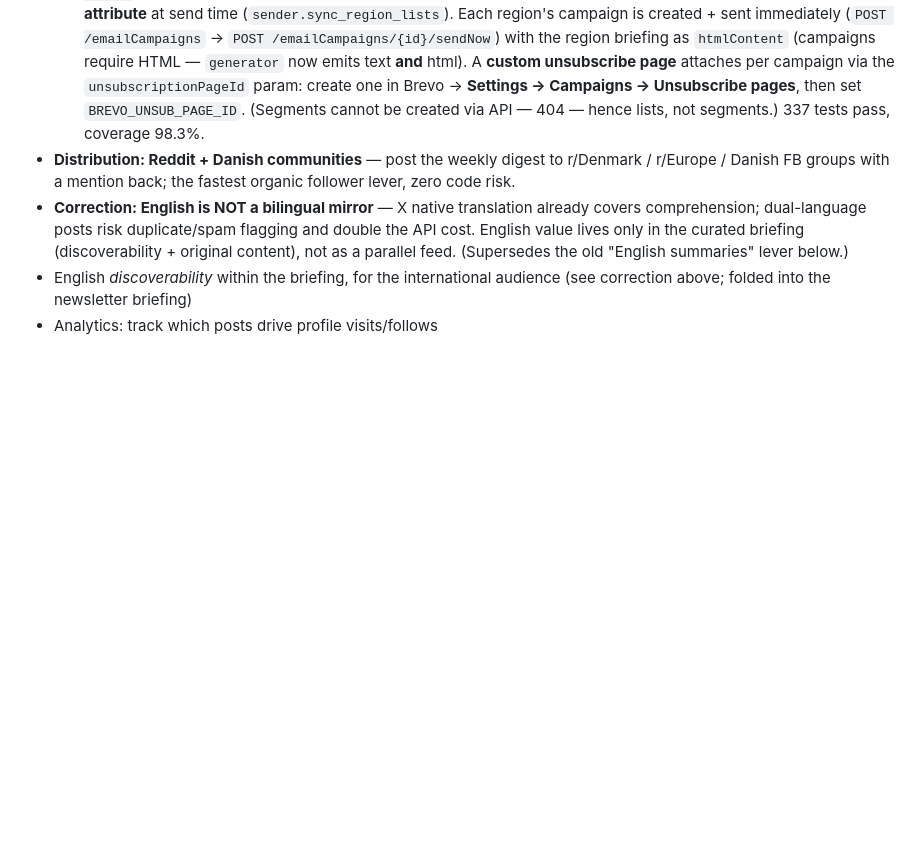
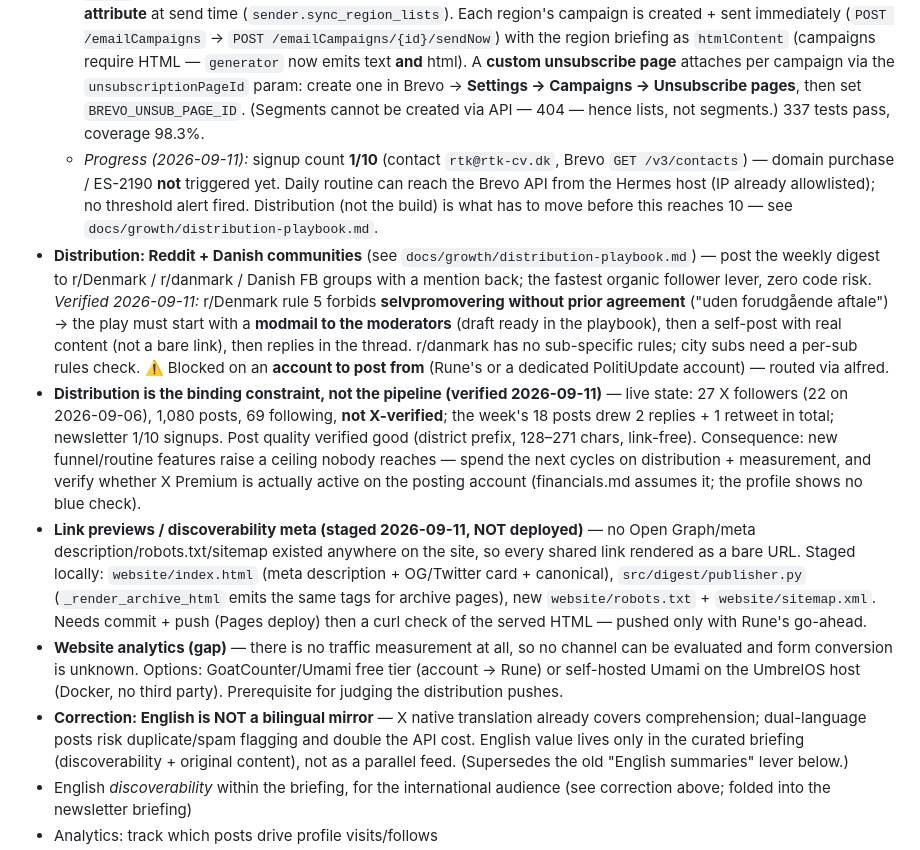
Before and after one commit to RuneStone0/PolitiUpdate, a Markdown page: docs/PLAN.md, the part around the change. GitHub-like rendering; blank space fills up the shorter version.

```diff
--- a/docs/PLAN.md
+++ b/docs/PLAN.md
@@ -99,7 +99,11 @@ tests/              Unit + regression + e2e tests (146 tests, 99% coverage)
   - *Progress (2026-09-09):* region-map (`src/common/regions.py`) + the `python -m src.newsletter --dry-run` pipeline (DB → region group → per-region briefing, national auto-included) are built & tested. The Brevo signup form is **live** on the site (sibforms embed), and `src/newsletter/sender.py` is implemented — transactional email via `POST /v3/smtp/email` (one call per recipient, GDPR-safe) plus region-contact fetch via `GET /v3/contacts` (9 sender tests). Still gated on: `BREVO_API_KEY` + authenticated sending domain (deferred to +10 signups), and a `region` field on the signup form (the form currently captures email only).
   - *Progress (2026-09-10):* Brevo `REGION` contact attribute **created via API**; first real signup **verified end-to-end** (contact landed via the form); the site form was **rebuilt as Brevo's native form (no iframe), moved into the right sidebar** and themed dark — live. ⚠️ *Verified limitation:* Brevo's form endpoint **silently drops fields not configured in the form** (proved by posting a `REGION` value — it saved empty), so adding a `<select name="REGION">` to our embed is **not** enough; the region field must be added in Brevo's **form editor** (no public Forms API exists among Brevo's 227 endpoints). Form-level double opt-in is likewise a UI setting; a DOI API endpoint does exist (`POST /v3/contacts/doubleOptinConfirmation`) as an alternative.
   - *Progress (2026-09-10 — send path = campaigns):* the weekly send now uses Brevo **email campaigns**, not per-recipient transactional email — campaigns are the right tool for a consent-based newsletter because they auto-insert the **unsubscribe link + List-Unsubscribe header** and give open/click stats (transactional adds no unsubscribe footer). Per-region **lists** created via API: `Hovedstaden`=3, `Sjælland`=4, `Jylland`=5, `Fyn`=6, `Hele landet`=7. Because the signup form can only target ONE list, per-region membership is **synced from the REGION attribute** at send time (`sender.sync_region_lists`). Each region's campaign is created + sent immediately (`POST /emailCampaigns` → `POST /emailCampaigns/{id}/sendNow`) with the region briefing as `htmlContent` (campaigns require HTML — `generator` now emits text **and** html). A **custom unsubscribe page** attaches per campaign via the `unsubscriptionPageId` param: create one in Brevo → **Settings → Campaigns → Unsubscribe pages**, then set `BREVO_UNSUB_PAGE_ID`. (Segments cannot be created via API — 404 — hence lists, not segments.) 337 tests pass, coverage 98.3%.
-- **Distribution: Reddit + Danish communities** — post the weekly digest to r/Denmark / r/Europe / Danish FB groups with a mention back; the fastest organic follower lever, zero code risk.
+  - *Progress (2026-09-11):* signup count **1/10** (contact `rtk@rtk-cv.dk`, Brevo `GET /v3/contacts`) — domain purchase / ES-2190 **not** triggered yet. Daily routine can reach the Brevo API from the Hermes host (IP already allowlisted); no threshold alert fired. Distribution (not the build) is what has to move before this reaches 10 — see `docs/growth/distribution-playbook.md`.
+- **Distribution: Reddit + Danish communities** (see `docs/growth/distribution-playbook.md`) — post the weekly digest to r/Denmark / r/danmark / Danish FB groups with a mention back; the fastest organic follower lever, zero code risk. *Verified 2026-09-11:* r/Denmark rule 5 forbids **selvpromovering without prior agreement** ("uden forudgående aftale") → the play must start with a **modmail to the moderators** (draft ready in the playbook), then a self-post with real content (not a bare link), then replies in the thread. r/danmark has no sub-specific rules; city subs need a per-sub rules check. ⚠️ Blocked on an **account to post from** (Rune's or a dedicated PolitiUpdate account) — routed via alfred.
+- **Distribution is the binding constraint, not the pipeline (verified 2026-09-11)** — live state: 27 X followers (22 on 2026-09-06), 1,080 posts, 69 following, **not X-verified**; the week's 18 posts drew 2 replies + 1 retweet in total; newsletter 1/10 signups. Post quality verified good (district prefix, 128–271 chars, link-free). Consequence: new funnel/routine features raise a ceiling nobody reaches — spend the next cycles on distribution + measurement, and verify whether X Premium is actually active on the posting account (financials.md assumes it; the profile shows no blue check).
+- **Link previews / discoverability meta (staged 2026-09-11, NOT deployed)** — no Open Graph/meta description/robots.txt/sitemap existed anywhere on the site, so every shared link rendered as a bare URL. Staged locally: `website/index.html` (meta description + OG/Twitter card + canonical), `src/digest/publisher.py` (`_render_archive_html` emits the same tags for archive pages), new `website/robots.txt` + `website/sitemap.xml`. Needs commit + push (Pages deploy) then a curl check of the served HTML — pushed only with Rune's go-ahead.
+- **Website analytics (gap)** — there is no traffic measurement at all, so no channel can be evaluated and form conversion is unknown. Options: GoatCounter/Umami free tier (account → Rune) or self-hosted Umami on the UmbrelOS host (Docker, no third party). Prerequisite for judging the distribution pushes.
 - **Correction: English is NOT a bilingual mirror** — X native translation already covers comprehension; dual-language posts risk duplicate/spam flagging and double the API cost. English value lives only in the curated briefing (discoverability + original content), not as a parallel feed. (Supersedes the old "English summaries" lever below.)
 - English *discoverability* within the briefing, for the international audience (see correction above; folded into the newsletter briefing)
 - Analytics: track which posts drive profile visits/follows
```
Also changed, not shown: docs/growth/distribution-playbook.md (added, +154 -0 lines).
